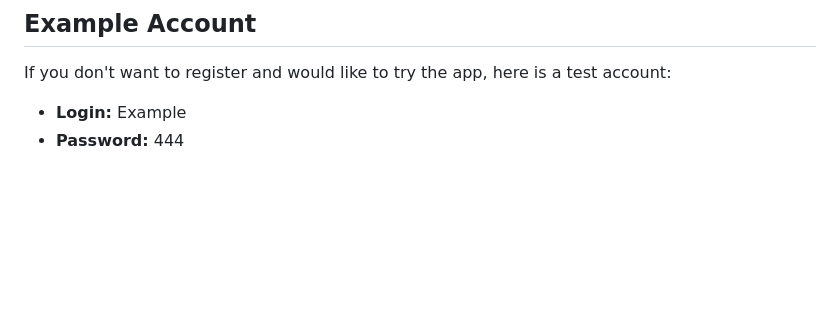
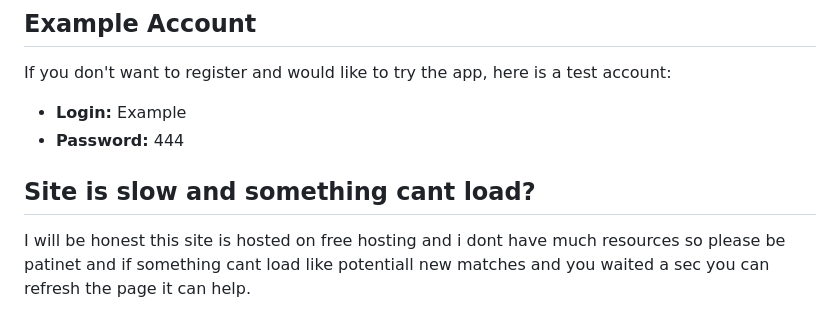
Before and after one commit to Patryk2001k/Botinder, a Markdown page: README.md, the part around the change. Rendered like a GitHub page; blank space fills up the shorter version.

```diff
--- a/README.md
+++ b/README.md
@@ -47,3 +47,6 @@ To register, simply fill in the blank fields. However, there are two important p
 If you don't want to register and would like to try the app, here is a test account:
 - **Login:** Example
 - **Password:** 444
+
+## Site is slow and something cant load?
+I will be honest this site is hosted on free hosting and i dont have much resources so please be patinet and if something cant load like potentiall new matches and you waited a sec you can refresh the page it can help.
```
